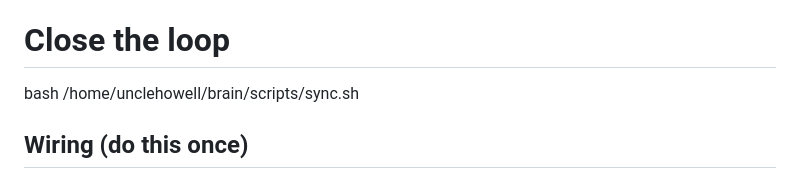
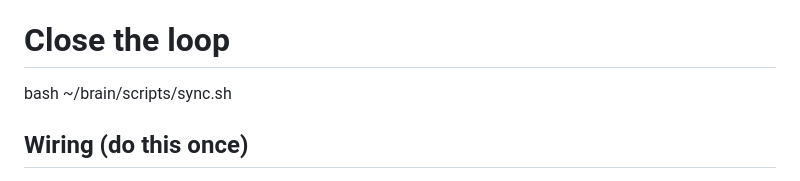
Before and after one commit to unclehowell/unclehowell, a Markdown page: skills/2nd-brain/SKILL.md, the part around the change. Rendered like a GitHub page.

Commit message:
Brain update: 2026-04-06 21:03

```diff
--- a/skills/2nd-brain/SKILL.md
+++ b/skills/2nd-brain/SKILL.md
@@ -65,7 +65,7 @@ memory action="add" target="memory" content="the fact"
 Write to ~/brain/memory/archive/learned/YYYY-MM-DD/
 
 # Close the loop
-bash /home/unclehowell/brain/scripts/sync.sh
+bash ~/brain/scripts/sync.sh
 
 ## Wiring (do this once)
 
```
